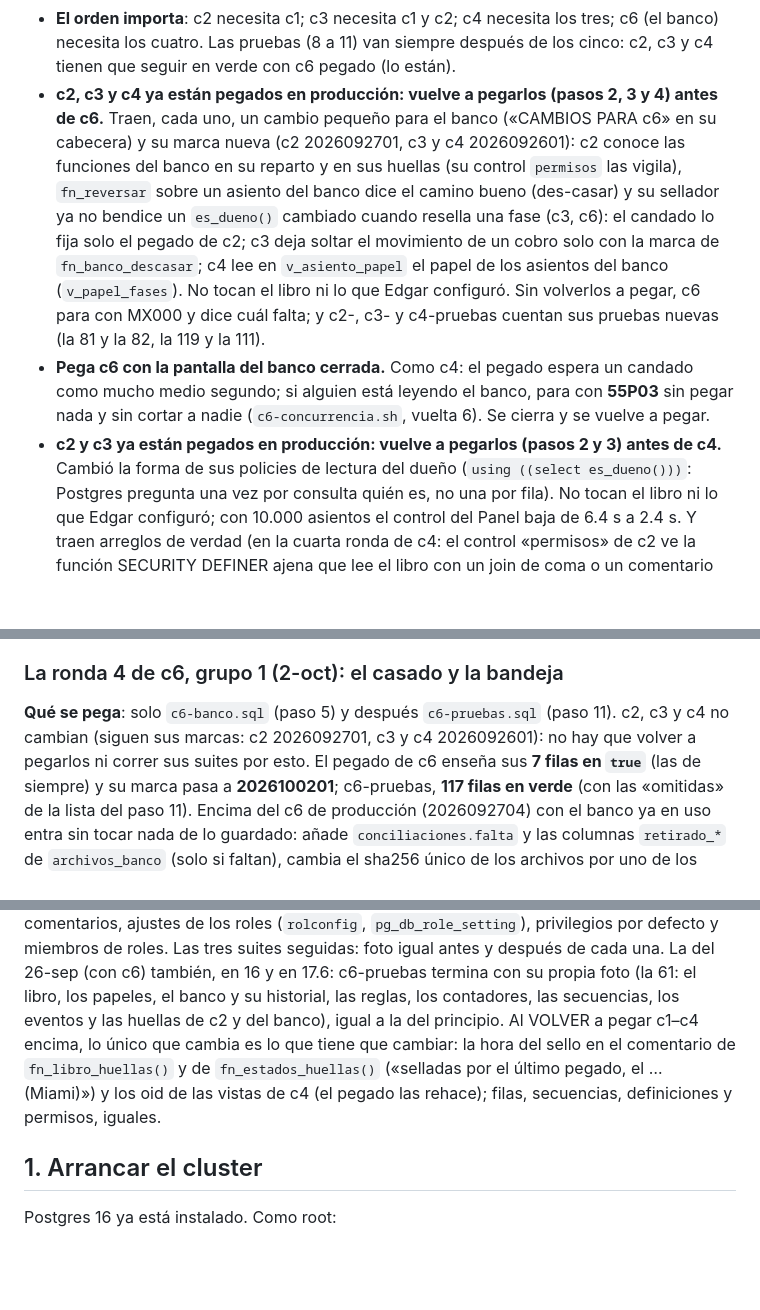
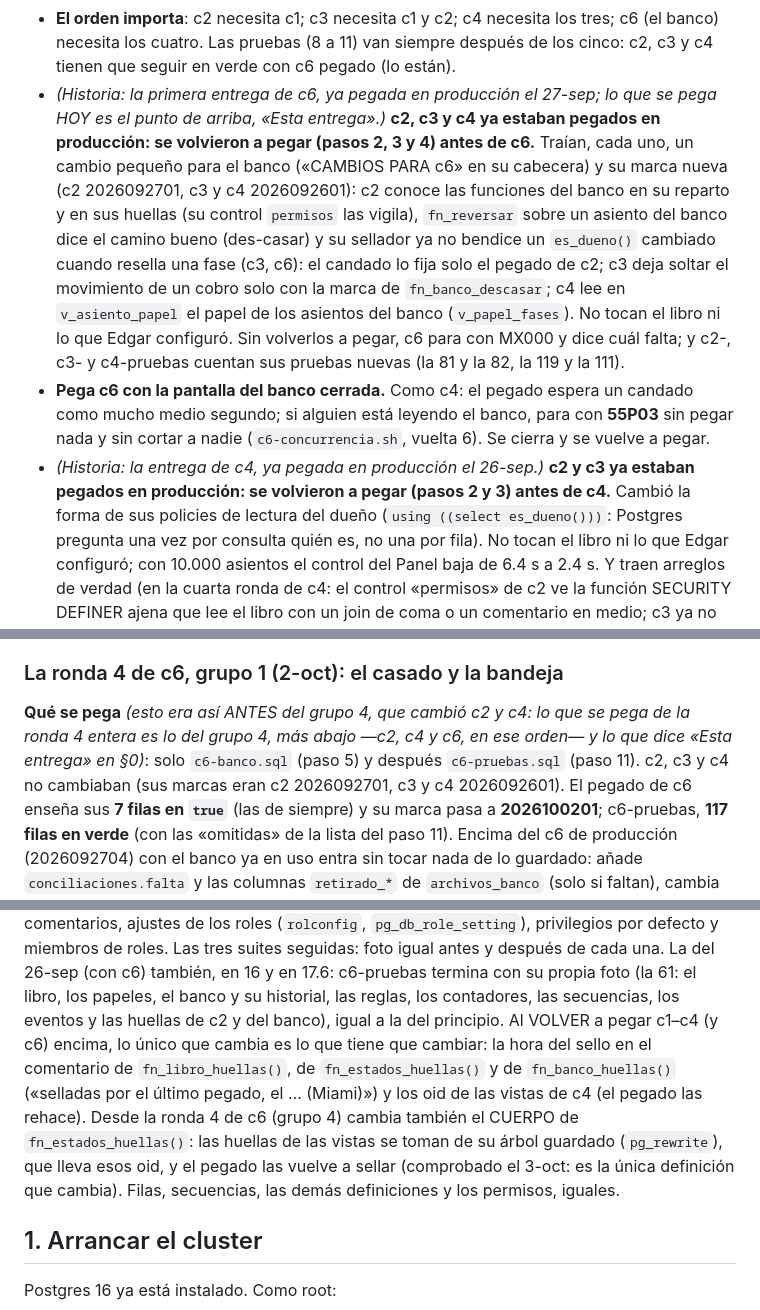
Before and after one commit to edgararboleya-rgb/max-power-panel, a Markdown page: pruebas/conta/README.md, 3 parts joined by grey strips. GitHub-like rendering; blank space fills up the shorter version.

Commit message:
banco de pruebas: README a medias de la prueba final de la ronda 4 — NO PEGAR
Copia de seguridad tras el reinicio del contenedor (la prueba final se
corto en el paso 6). Lo pegado en produccion sigue siendo d80c9de.

Co-Authored-By: Claude Opus 5.5 <noreply@anthropic.com>
Claude-Session: https://claude.ai/code/session_01TTAi3aRB62zdvK5VJHQdRk

```diff
--- a/pruebas/conta/README.md
+++ b/pruebas/conta/README.md
@@ -90,8 +90,10 @@ comprobando si algo ya estaba.
   los tres; c6 (el banco) necesita los cuatro. Las pruebas (8 a 11) van
   siempre después de los cinco: c2, c3 y c4 tienen que seguir en verde con
   c6 pegado (lo están).
-- **c2, c3 y c4 ya están pegados en producción: vuelve a pegarlos (pasos 2,
-  3 y 4) antes de c6.** Traen, cada uno, un cambio pequeño para el banco
+- *(Historia: la primera entrega de c6, ya pegada en producción el 27-sep;
+  lo que se pega HOY es el punto de arriba, «Esta entrega».)* **c2, c3 y c4
+  ya estaban pegados en producción: se volvieron a pegar (pasos 2, 3 y 4)
+  antes de c6.** Traían, cada uno, un cambio pequeño para el banco
   («CAMBIOS PARA c6» en su cabecera) y su marca nueva (c2 2026092701, c3
   y c4 2026092601): c2 conoce las funciones del banco en su reparto y en
   sus huellas (su control `permisos` las vigila), `fn_reversar` sobre un
@@ -107,8 +109,9 @@ comprobando si algo ya estaba.
   un candado como mucho medio segundo; si alguien está leyendo el banco,
   para con **55P03** sin pegar nada y sin cortar a nadie
   (`c6-concurrencia.sh`, vuelta 6). Se cierra y se vuelve a pegar.
-- **c2 y c3 ya están pegados en producción: vuelve a pegarlos (pasos 2 y
-  3) antes de c4.** Cambió la forma de sus policies de lectura del dueño
+- *(Historia: la entrega de c4, ya pegada en producción el 26-sep.)* **c2 y
+  c3 ya estaban pegados en producción: se volvieron a pegar (pasos 2 y 3)
+  antes de c4.** Cambió la forma de sus policies de lectura del dueño
   (`using ((select es_dueno()))`: Postgres pregunta una vez por consulta
   quién es, no una por fila). No tocan el libro ni lo que Edgar configuró;
   con 10.000 asientos el control del Panel baja de 6.4 s a 2.4 s. Y traen
@@ -488,9 +491,11 @@ propósito:
 
 ### La ronda 4 de c6, grupo 1 (2-oct): el casado y la bandeja
 
-**Qué se pega**: solo `c6-banco.sql` (paso 5) y después `c6-pruebas.sql`
-(paso 11). c2, c3 y c4 no cambian (siguen sus marcas: c2 2026092701, c3 y
-c4 2026092601): no hay que volver a pegarlos ni correr sus suites por esto.
+**Qué se pega** *(esto era así ANTES del grupo 4, que cambió c2 y c4: lo
+que se pega de la ronda 4 entera es lo del grupo 4, más abajo —c2, c4 y
+c6, en ese orden— y lo que dice «Esta entrega» en §0)*: solo
+`c6-banco.sql` (paso 5) y después `c6-pruebas.sql` (paso 11). c2, c3 y c4
+no cambiaban (sus marcas eran c2 2026092701, c3 y c4 2026092601).
 El pegado de c6 enseña sus **7 filas en `true`** (las de siempre) y su
 marca pasa a **2026100201**; c6-pruebas, **117 filas en verde** (con las
 «omitidas» de la lista del paso 11). Encima del c6 de producción
@@ -856,11 +863,15 @@ La del 26-sep (con c6) también, en 16 y en 17.6: c6-pruebas termina con
 su propia foto (la 61: el libro, los papeles, el banco y su historial, las
 reglas, los contadores, las secuencias, los eventos y las huellas de c2 y
 del banco), igual a la del principio.
-Al VOLVER a pegar c1–c4 encima, lo único que cambia es lo que tiene que
-cambiar: la hora del sello en el comentario de `fn_libro_huellas()` y de
-`fn_estados_huellas()` («selladas por el último pegado, el … (Miami)») y
-los oid de las vistas de c4 (el pegado las rehace); filas, secuencias,
-definiciones y permisos, iguales.
+Al VOLVER a pegar c1–c4 (y c6) encima, lo único que cambia es lo que tiene
+que cambiar: la hora del sello en el comentario de `fn_libro_huellas()`,
+de `fn_estados_huellas()` y de `fn_banco_huellas()` («selladas por el
+último pegado, el … (Miami)») y los oid de las vistas de c4 (el pegado las
+rehace). Desde la ronda 4 de c6 (grupo 4) cambia también el CUERPO de
+`fn_estados_huellas()`: las huellas de las vistas se toman de su árbol
+guardado (`pg_rewrite`), que lleva esos oid, y el pegado las vuelve a
+sellar (comprobado el 3-oct: es la única definición que cambia). Filas,
+secuencias, las demás definiciones y los permisos, iguales.
 
 ## 1. Arrancar el cluster
 
```
Also changed, not shown: other parts of pruebas/conta/README.md (+6 -4 lines).
